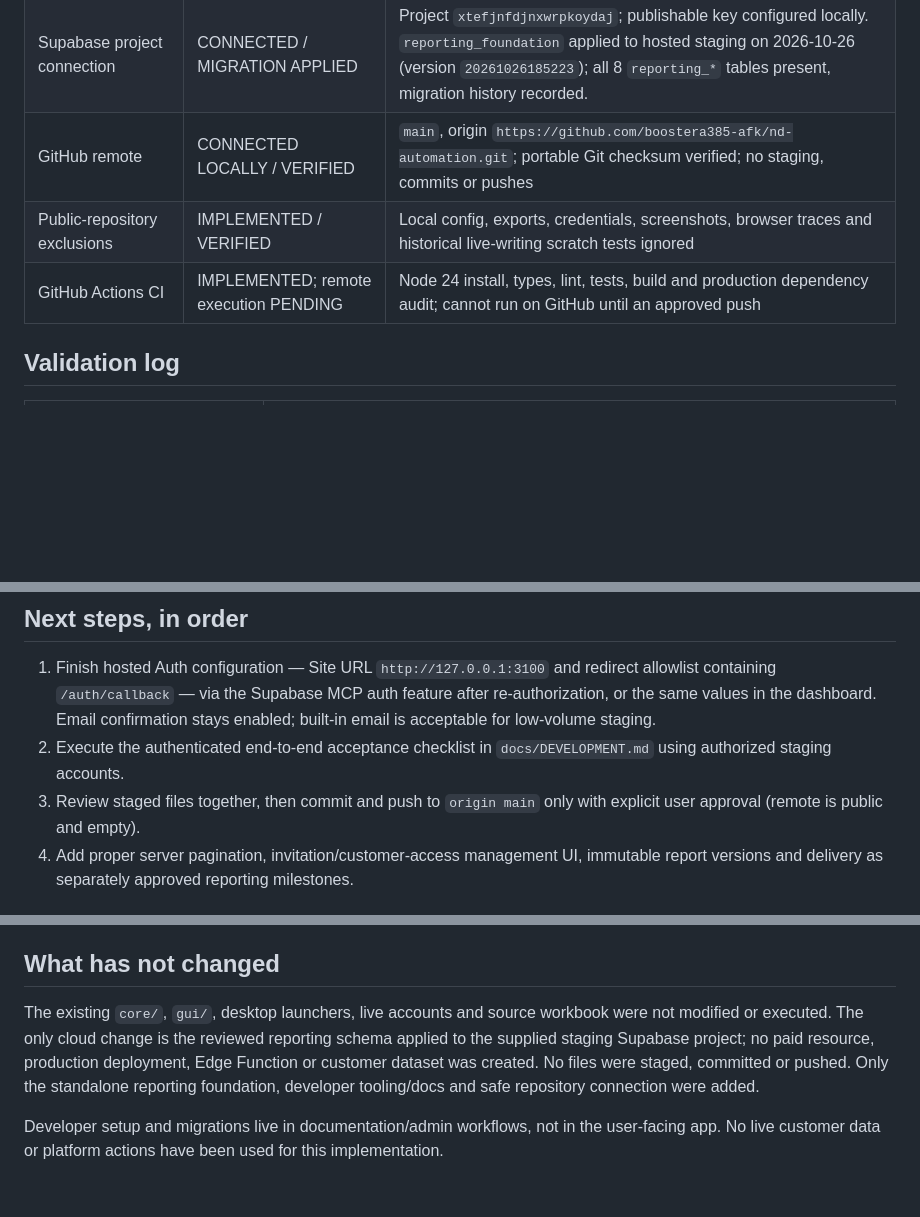
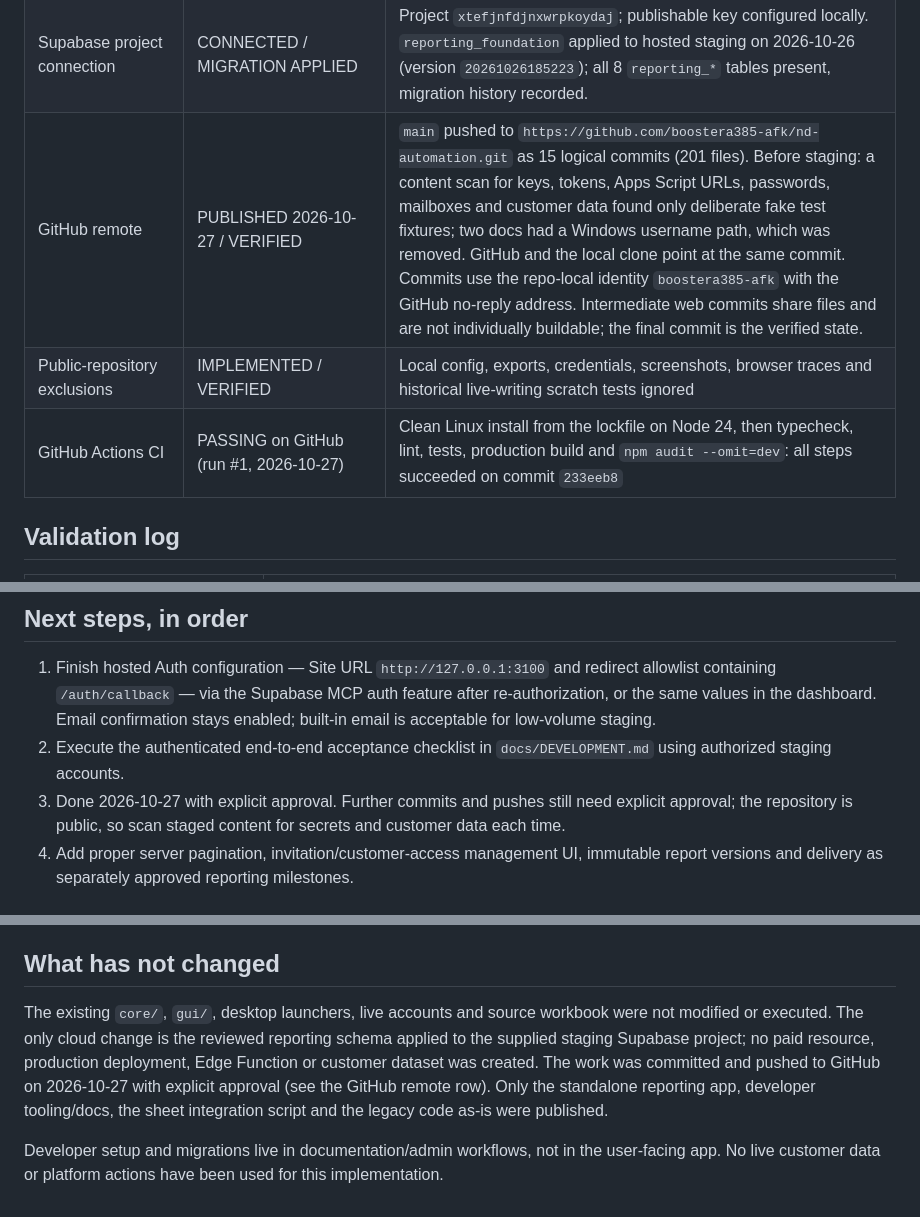
Before and after one commit to boostera385-afk/nd-automation, a Markdown page: docs/IMPLEMENTATION-STATUS.md, 3 parts joined by grey strips. Rendered like a GitHub page; blank space fills up the shorter version.

Commit message:
docs: record the first GitHub publication and passing CI
Status log now reflects that the work was published with explicit approval, what was scanned first, and that the GitHub Actions run passed on a clean install.

```diff
--- a/docs/IMPLEMENTATION-STATUS.md
+++ b/docs/IMPLEMENTATION-STATUS.md
@@ -28,9 +28,9 @@ Standalone customer reporting foundation. The existing desktop/browser automatio
 | Reporting snapshots | IMPLEMENTED / LOCALLY TESTED for calculation | Day cohort vs comment creation/first observation, safe CSV export; partial loaded-data limits shown and incomplete exports disabled |
 | OpenCode MCP | CONNECTED / VERIFIED | Context7 and isolated local-UI Playwright; `/nd-next`, `/nd-check`, `/nd-review` commands |
 | Supabase project connection | CONNECTED / MIGRATION APPLIED | Project `xtefjnfdjnxwrpkoydaj`; publishable key configured locally. `reporting_foundation` applied to hosted staging on 2026-10-26 (version `20261026185223`); all 8 `reporting_*` tables present, migration history recorded. |
-| GitHub remote | CONNECTED LOCALLY / VERIFIED | `main`, origin `https://github.com/boostera385-afk/nd-automation.git`; portable Git checksum verified; no staging, commits or pushes |
+| GitHub remote | PUBLISHED 2026-10-27 / VERIFIED | `main` pushed to `https://github.com/boostera385-afk/nd-automation.git` as 15 logical commits (201 files). Before staging: a content scan for keys, tokens, Apps Script URLs, passwords, mailboxes and customer data found only deliberate fake test fixtures; two docs had a Windows username path, which was removed. GitHub and the local clone point at the same commit. Commits use the repo-local identity `boostera385-afk` with the GitHub no-reply address. Intermediate web commits share files and are not individually buildable; the final commit is the verified state. |
 | Public-repository exclusions | IMPLEMENTED / VERIFIED | Local config, exports, credentials, screenshots, browser traces and historical live-writing scratch tests ignored |
-| GitHub Actions CI | IMPLEMENTED; remote execution PENDING | Node 24 install, types, lint, tests, build and production dependency audit; cannot run on GitHub until an approved push |
+| GitHub Actions CI | PASSING on GitHub (run #1, 2026-10-27) | Clean Linux install from the lockfile on Node 24, then typecheck, lint, tests, production build and `npm audit --omit=dev`: all steps succeeded on commit `233eeb8` |
 
 ## Validation log
 
@@ -62,7 +62,7 @@ Standalone customer reporting foundation. The existing desktop/browser automatio
 
 1. Finish hosted Auth configuration — Site URL `http://127.0.0.1:3100` and redirect allowlist containing `/auth/callback` — via the Supabase MCP auth feature after re-authorization, or the same values in the dashboard. Email confirmation stays enabled; built-in email is acceptable for low-volume staging.
 2. Execute the authenticated end-to-end acceptance checklist in `docs/DEVELOPMENT.md` using authorized staging accounts.
-3. Review staged files together, then commit and push to `origin main` only with explicit user approval (remote is public and empty).
+3. Done 2026-10-27 with explicit approval. Further commits and pushes still need explicit approval; the repository is public, so scan staged content for secrets and customer data each time.
 4. Add proper server pagination, invitation/customer-access management UI, immutable report versions and delivery as separately approved reporting milestones.
 
 ## Current local preview
@@ -87,6 +87,6 @@ Standalone customer reporting foundation. The existing desktop/browser automatio
 
 ## What has not changed
 
-The existing `core/`, `gui/`, desktop launchers, live accounts and source workbook were not modified or executed. The only cloud change is the reviewed reporting schema applied to the supplied staging Supabase project; no paid resource, production deployment, Edge Function or customer dataset was created. No files were staged, committed or pushed. Only the standalone reporting foundation, developer tooling/docs and safe repository connection were added.
+The existing `core/`, `gui/`, desktop launchers, live accounts and source workbook were not modified or executed. The only cloud change is the reviewed reporting schema applied to the supplied staging Supabase project; no paid resource, production deployment, Edge Function or customer dataset was created. The work was committed and pushed to GitHub on 2026-10-27 with explicit approval (see the GitHub remote row). Only the standalone reporting app, developer tooling/docs, the sheet integration script and the legacy code as-is were published.
 
 Developer setup and migrations live in documentation/admin workflows, not in the user-facing app. No live customer data or platform actions have been used for this implementation.
```
